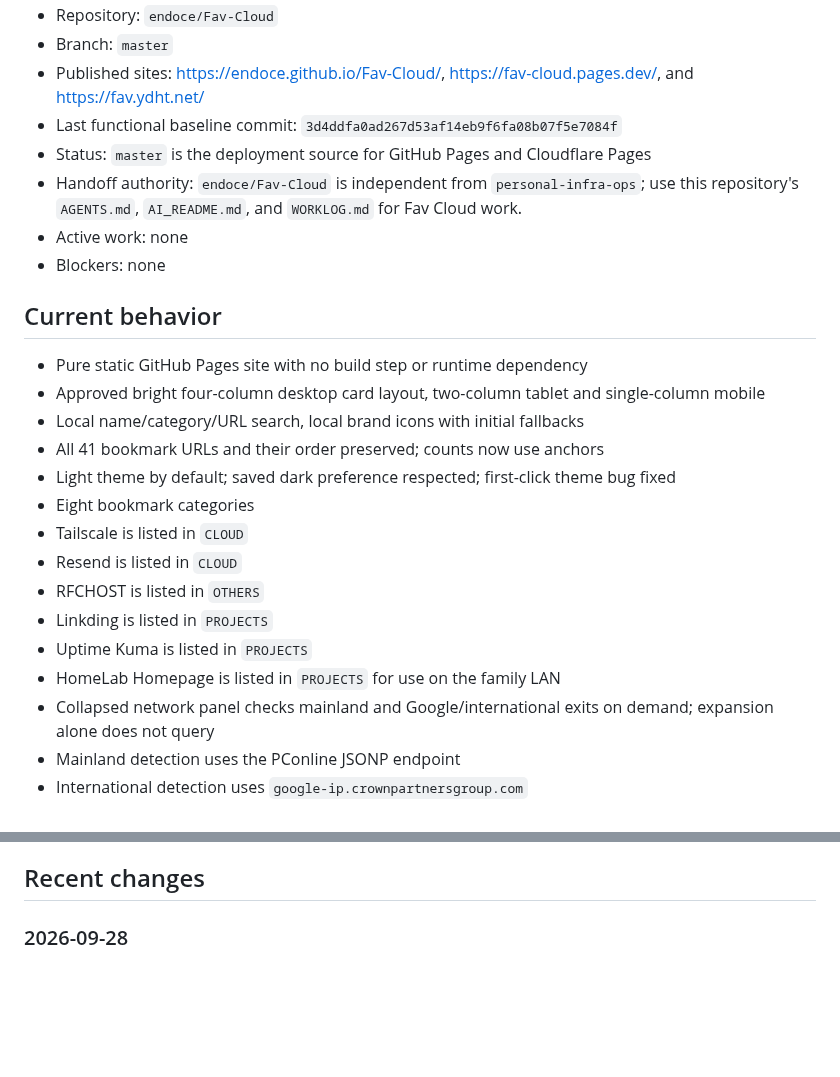
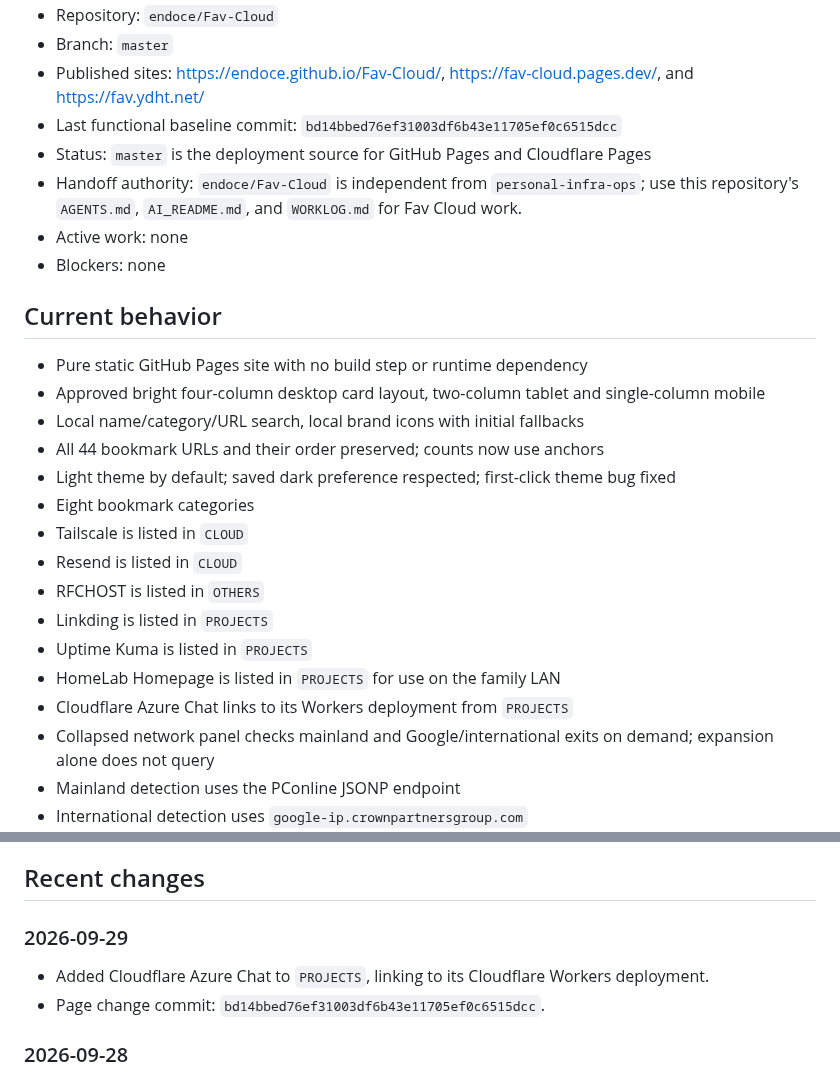
Before and after one commit to endoce/Fav-Cloud, a Markdown page: WORKLOG.md, 2 parts joined by grey strips. Drawn GitHub-style; blank space fills up the shorter version.

Commit message:
docs: record Cloudflare Azure Chat shortcut

```diff
--- a/WORKLOG.md
+++ b/WORKLOG.md
@@ -8,7 +8,7 @@ This file is the concise cross-device handoff record for humans and AI agents. R
 - Repository: `endoce/Fav-Cloud`
 - Branch: `master`
 - Published sites: https://endoce.github.io/Fav-Cloud/, https://fav-cloud.pages.dev/, and https://fav.ydht.net/
-- Last functional baseline commit: `3d4ddfa0ad267d53af14eb9f6fa08b07f5e7084f`
+- Last functional baseline commit: `bd14bbed76ef31003df6b43e11705ef0c6515dcc`
 - Status: `master` is the deployment source for GitHub Pages and Cloudflare Pages
 - Handoff authority: `endoce/Fav-Cloud` is independent from `personal-infra-ops`; use this repository's `AGENTS.md`, `AI_README.md`, and `WORKLOG.md` for Fav Cloud work.
 - Active work: none
@@ -19,7 +19,7 @@ This file is the concise cross-device handoff record for humans and AI agents. R
 - Pure static GitHub Pages site with no build step or runtime dependency
 - Approved bright four-column desktop card layout, two-column tablet and single-column mobile
 - Local name/category/URL search, local brand icons with initial fallbacks
-- All 41 bookmark URLs and their order preserved; counts now use anchors
+- All 44 bookmark URLs and their order preserved; counts now use anchors
 - Light theme by default; saved dark preference respected; first-click theme bug fixed
 - Eight bookmark categories
 - Tailscale is listed in `CLOUD`
@@ -28,6 +28,7 @@ This file is the concise cross-device handoff record for humans and AI agents. R
 - Linkding is listed in `PROJECTS`
 - Uptime Kuma is listed in `PROJECTS`
 - HomeLab Homepage is listed in `PROJECTS` for use on the family LAN
+- Cloudflare Azure Chat links to its Workers deployment from `PROJECTS`
 - Collapsed network panel checks mainland and Google/international exits on demand; expansion alone does not query
 - Mainland detection uses the PConline JSONP endpoint
 - International detection uses `google-ip.crownpartnersgroup.com`
@@ -83,6 +84,11 @@ At the end of a material task:
 4. Keep entries factual and omit private chain-of-thought or credentials.
 
 ## Recent changes
+
+### 2026-09-29
+
+- Added Cloudflare Azure Chat to `PROJECTS`, linking to its Cloudflare Workers deployment.
+- Page change commit: `bd14bbed76ef31003df6b43e11705ef0c6515dcc`.
 
 ### 2026-09-28
 
```
Also changed, not shown: other parts of WORKLOG.md (+1 -1 lines).
